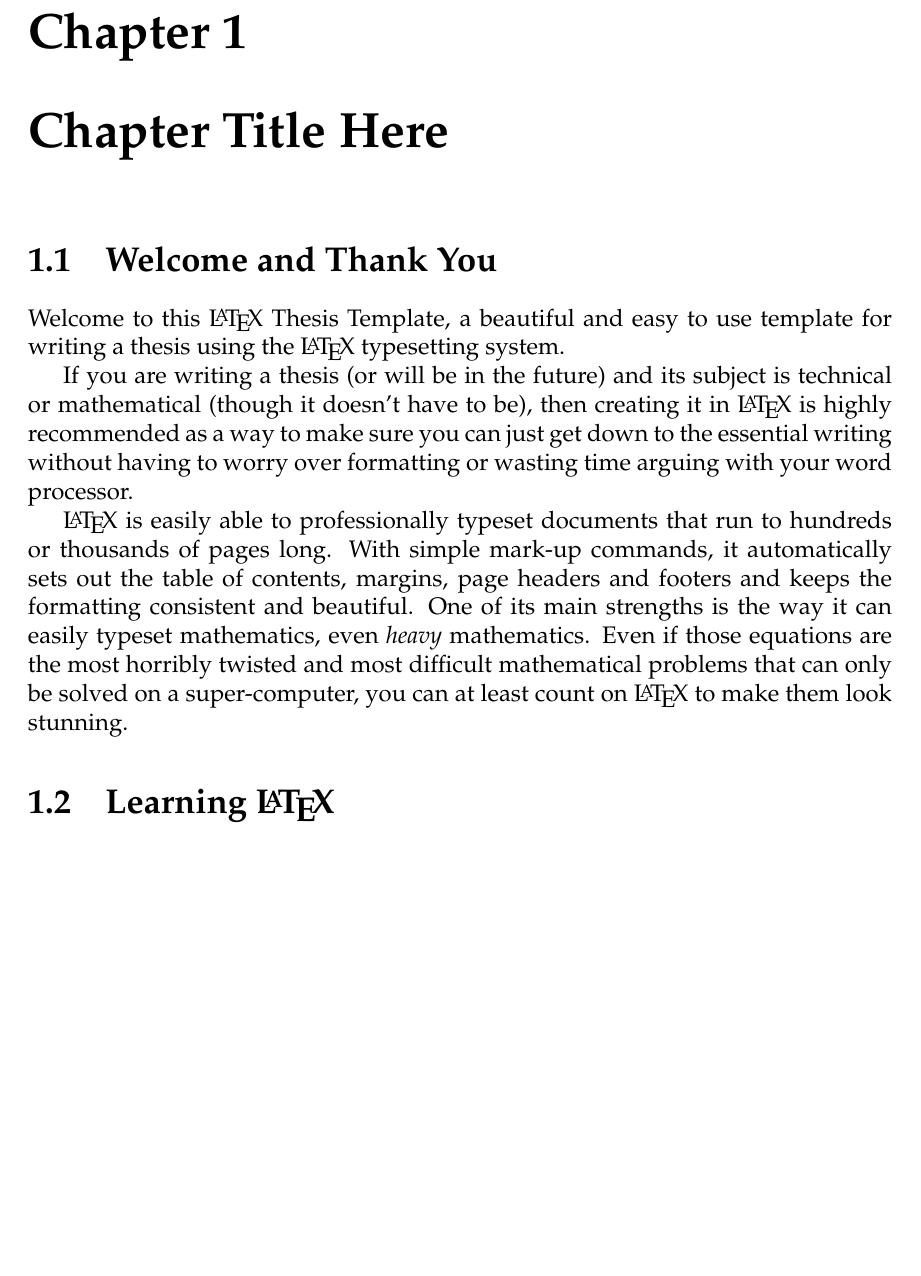
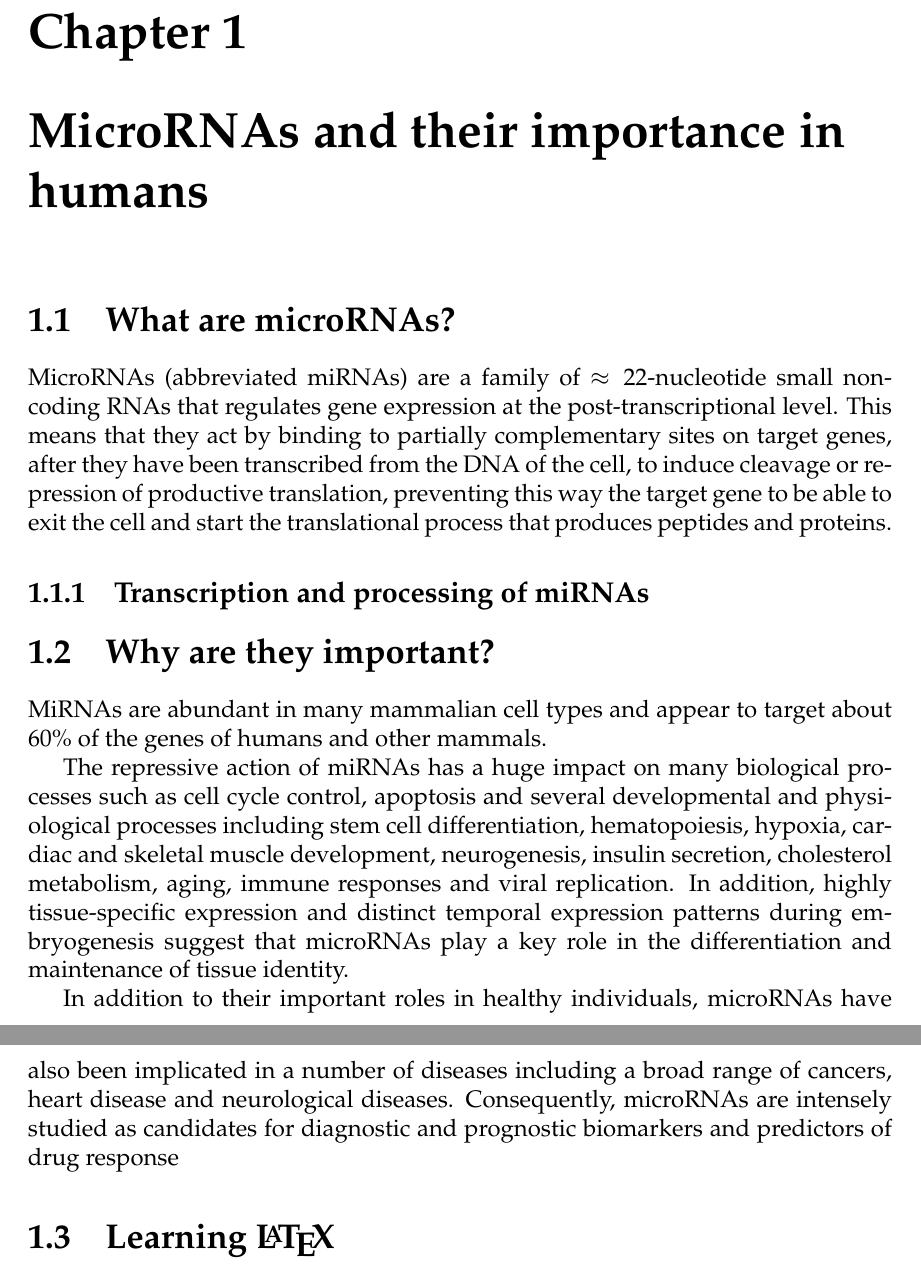
Before and after one commit to simosini/Thesis, a LaTeX thesis (main.tex, which reads Chapters/Chapter1.tex): part of page 4 of 17 before the commit and two parts of pages 4 and 5 of 17 after it, the two joined at a grey line, cut so that both start at the same text, the shorter picture padded with empty space. Compiled offline with pdfLaTeX; a missing bibliography style is replaced by a similar one.

Commit message:
Started chapter 1

```diff
--- a/Chapters/Chapter1.tex
+++ b/Chapters/Chapter1.tex
@@ -1,6 +1,6 @@
 % Chapter 1
 
-\chapter{Chapter Title Here} % Main chapter title
+\chapter{MicroRNAs and their importance in humans} % Main chapter title
 
 \label{Chapter1} % For referencing the chapter elsewhere, use \ref{Chapter1}
 
@@ -15,12 +15,19 @@
 
 %----------------------------------------------------------------------------------------
 
-\section{Welcome and Thank You}
-Welcome to this \LaTeX{} Thesis Template, a beautiful and easy to use template for writing a thesis using the \LaTeX{} typesetting system.
+\section{What are microRNAs?}
+MicroRNAs (abbreviated miRNAs) are a family of $\approx 22$-nucleotide small non-coding RNAs that regulates gene expression at the post-transcriptional level. This means that they act by binding to partially complementary sites on target genes, after they have been transcribed from the DNA of the cell, to induce cleavage or repression of productive translation, preventing this way the target gene to be able to exit the cell and start the translational process that produces peptides and proteins.
 
-If you are writing a thesis (or will be in the future) and its subject is technical or mathematical (though it doesn't have to be), then creating it in \LaTeX{} is highly recommended as a way to make sure you can just get down to the essential writing without having to worry over formatting or wasting time arguing with your word processor.
+\subsection{Transcription and processing of miRNAs}
 
-\LaTeX{} is easily able to professionally typeset documents that run to hundreds or thousands of pages long. With simple mark-up commands, it automatically sets out the table of contents, margins, page headers and footers and keeps the formatting consistent and beautiful. One of its main strengths is the way it can easily typeset mathematics, even \emph{heavy} mathematics. Even if those equations are the most horribly twisted and most difficult mathematical problems that can only be solved on a super-computer, you can at least count on \LaTeX{} to make them look stunning.
+
+\section{Why are they important?}
+MiRNAs are abundant in many mammalian cell types and appear to target about 60\% of the genes of humans and other mammals.
+
+The repressive action of miRNAs has a huge impact on many biological processes such as cell cycle control, apoptosis and several developmental and physiological processes including stem cell differentiation, hematopoiesis, hypoxia, cardiac and skeletal muscle development, neurogenesis, insulin secretion, cholesterol metabolism, aging, immune responses and viral replication. In addition, highly tissue-specific expression and distinct temporal expression patterns during embryogenesis suggest that microRNAs play a key role in the differentiation and maintenance of tissue identity.
+
+In addition to their important roles in healthy individuals, microRNAs have also been implicated in a number of diseases including a broad range of cancers, heart disease and neurological diseases. Consequently, microRNAs are intensely studied as candidates for diagnostic and prognostic biomarkers and predictors of drug response
+
 
 %----------------------------------------------------------------------------------------
 
```
Also changed, not shown: main.tex (+1 -1 lines), main.pdf.
